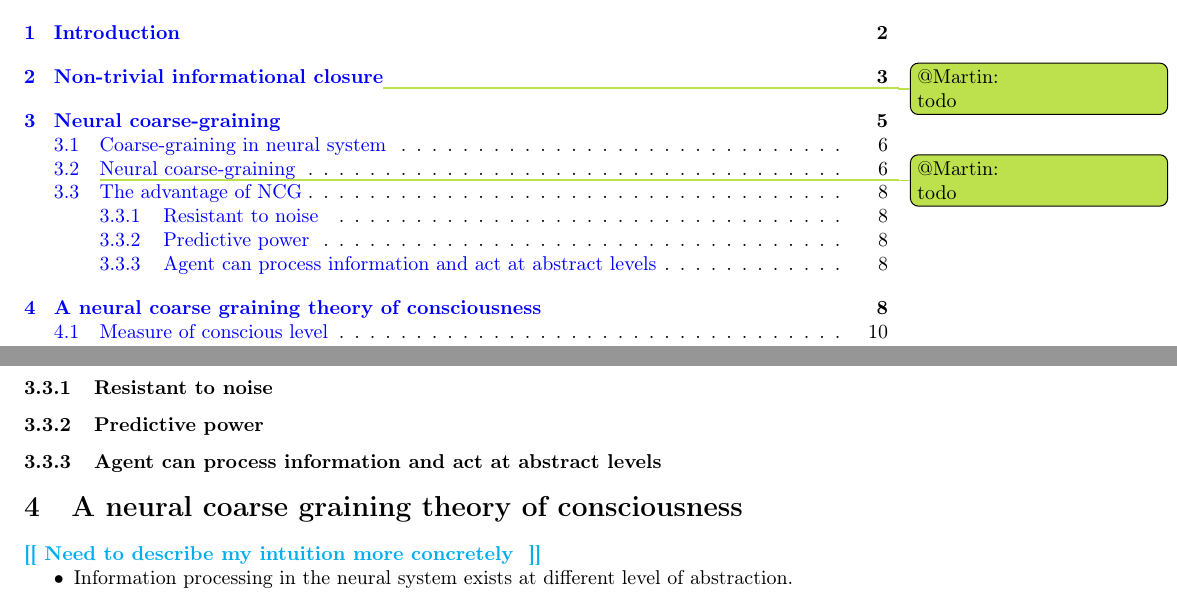
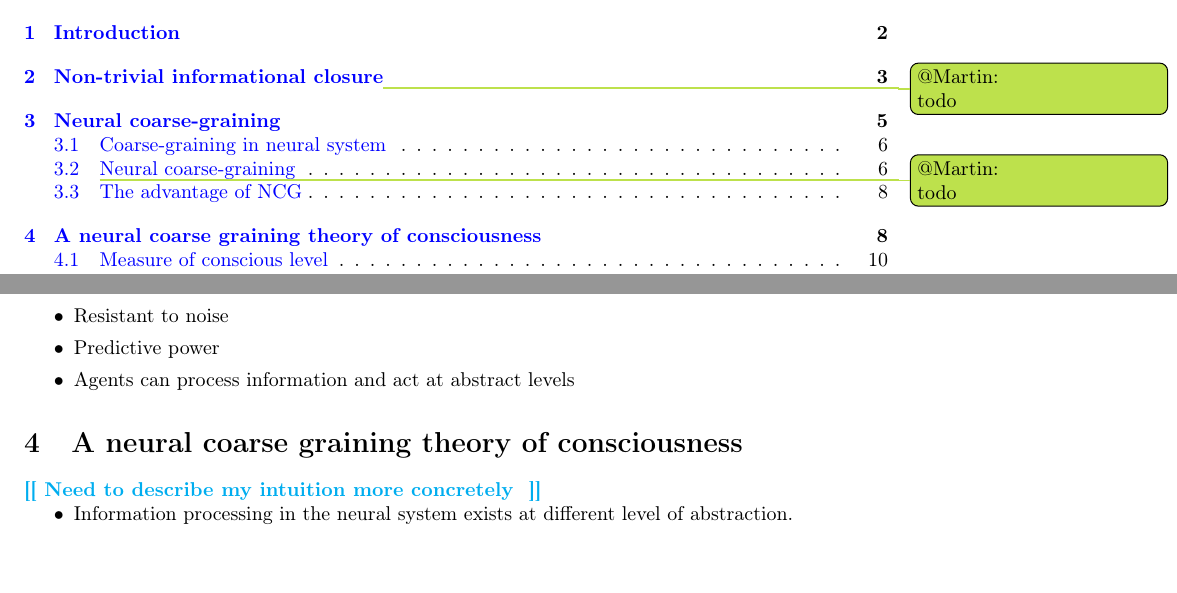
Before and after one commit to uclyyu/Paper_neural_coarse_graining_of_consciousness, a LaTeX paper (Paper_neural_coarse_graining_of_consciousness.tex): two parts of pages 1 and 8 of 22, joined at a grey line, cut so that both start at the same text. Compiled offline with pdfLaTeX.

Commit message:
to Martin4

```diff
--- a/Paper_neural_coarse_graining_of_consciousness.tex
+++ b/Paper_neural_coarse_graining_of_consciousness.tex
@@ -575,9 +575,12 @@
 
 
 		\subsection{The advantage of NCG}
-			\subsubsection{Resistant to noise}
-			\subsubsection{Predictive power}
-			\subsubsection{Agent can process information and act at abstract levels}
+			\begin{ants}
+				@ Resistant to noise
+				@ Predictive power
+				@ Agents can process information and act at abstract levels
+			\end{ants}
+
 
 
 
```
Also changed, not shown: 5 other files.
